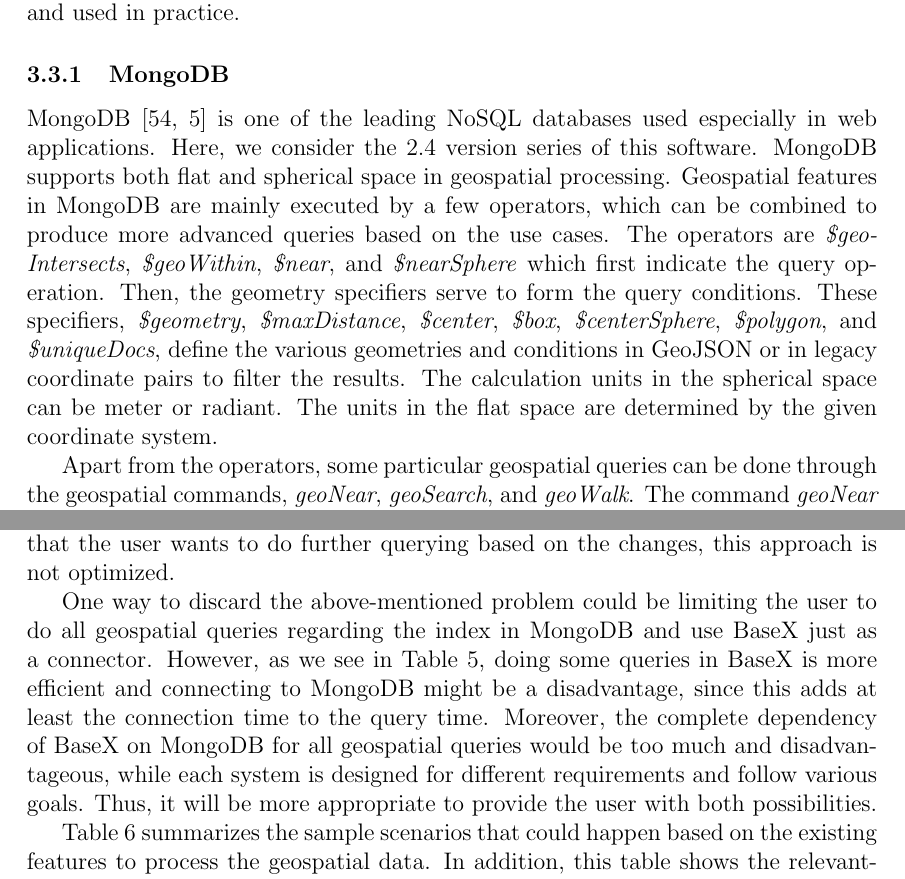
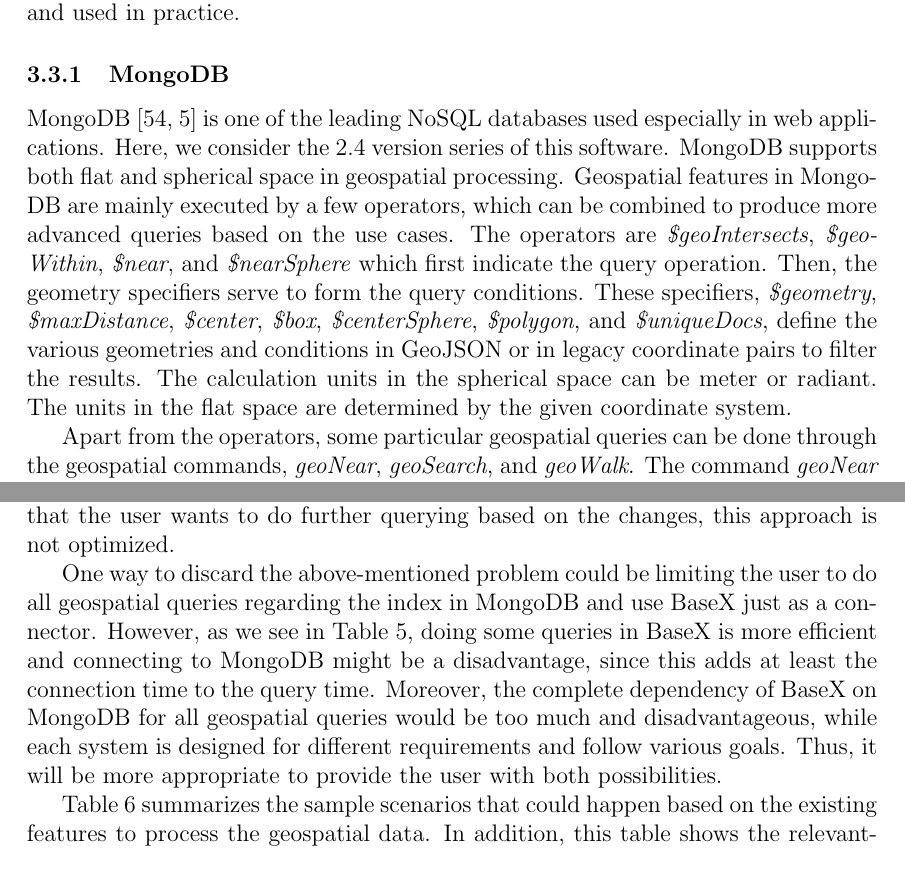
Before and after one commit to Masoumeh/MasterThesis, a LaTeX document (writing/Tex/GeoSpatialinBaseX.tex): two parts of pages 29 and 59 of 71, joined at a grey line, cut so that both start at the same text. Compiled offline with pdfLaTeX.

Commit message:
Checked for brocken words.

```diff
--- a/writing/Tex/GeoSpatialinBaseX.tex
+++ b/writing/Tex/GeoSpatialinBaseX.tex
@@ -935,7 +935,7 @@
 
 \subsubsection{MongoDB}
 \label{mongo}
-MongoDB~\cite{mongogeneral2010,mongoinaction2011} is one of the leading NoSQL databases used especially in web applications. Here, we consider the $2.4$ version series of this software. MongoDB supports both flat and spherical space in geospatial processing. Geospatial features in MongoDB are mainly executed by a few operators, which can be combined to produce more advanced queries based on the use cases.
+MongoDB~\cite{mongogeneral2010,mongoinaction2011} is one of the leading NoSQL databases used especially in web applications. Here, we consider the $2.4$ version series of this software. MongoDB supports both flat and spherical space in geospatial processing. Geospatial features in Mongo\-DB are mainly executed by a few operators, which can be combined to produce more advanced queries based on the use cases.
 The operators are \textit{\$geo\-Intersects}, \textit{\$geo\-Within}, \textit{\$near}, and \textit{\$near\-Sphere} which first indicate the query operation. Then, the geometry specifiers serve to form the query conditions. These specifiers, \textit{\$geo\-metry}, \textit{\$max\-Distance}, \textit{\$center}, \textit{\$box}, \textit{\$center\-Sphere}, \textit{\$polygon}, and \textit{\$unique\-Docs}, define the various geo\-metries and conditions in GeoJSON or in legacy coordinate pairs to filter the results. The calculation units in the spherical space can be meter or radiant. The units in the flat space are determined by the given coordinate system.
 
 Apart from the operators, some particular geospatial queries can be done through the geospatial commands,
@@ -1899,7 +1899,7 @@
 As is expressed in Table~\ref{t.comparisonBaseXMongo}, the geospatial queries like \textit{intersects} and \textit{within} are working with an acceptable performance in BaseX. On the other hand, for the \textit{near} and update queries connecting to MongoDB seems to be the appropriate approach. Hence, a fast conclusion would be to have the advantage of using MongoDB through BaseX. However, the synchronization of the database instance in BaseX and the database instance in MongoDB should be precisely examined. If the user intends to modify the database, which also means the modification of index without any further querying regarding the changes, the faster strategy is to update the MongoDB instance, while the database instance in BaseX remains untouched. But, in case that the user wants to do further querying based on the changes, this approach is not optimized.
 
 One way to discard the above-mentioned problem could be limiting the user to do all geospatial queries regarding the index in MongoDB and use BaseX just as a connector.
-However, as we see in Table~\ref{t.comparisonBaseXMongo}, doing some queries in BaseX is more efficient and connecting to MongoDB might be a disadvantage, since this adds at least the connection time to the query time. Moreover, the complete dependency of BaseX on MongoDB for all geospatial queries would be too much and disadvantageous, while each system is designed for different requirements and follow various goals.
+However, as we see in Table~\ref{t.comparisonBaseXMongo}, doing some queries in BaseX is more efficient and connecting to MongoDB might be a disadvantage, since this adds at least the connection time to the query time. Moreover, the complete dependency of BaseX on MongoDB for all geospatial queries would be too much and dis\-advantageous, while each system is designed for different requirements and follow various goals.
 %a big limitation for this software regarding the geospatial processing.
 Thus, it will be more appropriate to provide the user with both possibilities.
 
```
Also changed, not shown: writing/Tex/refs.bib (+1 -1 lines).
